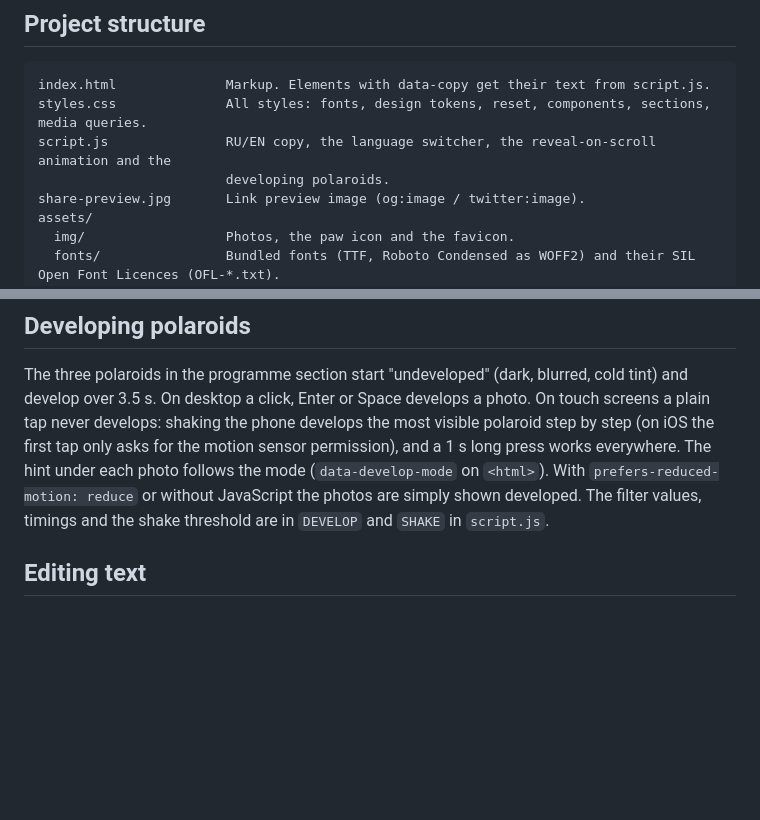
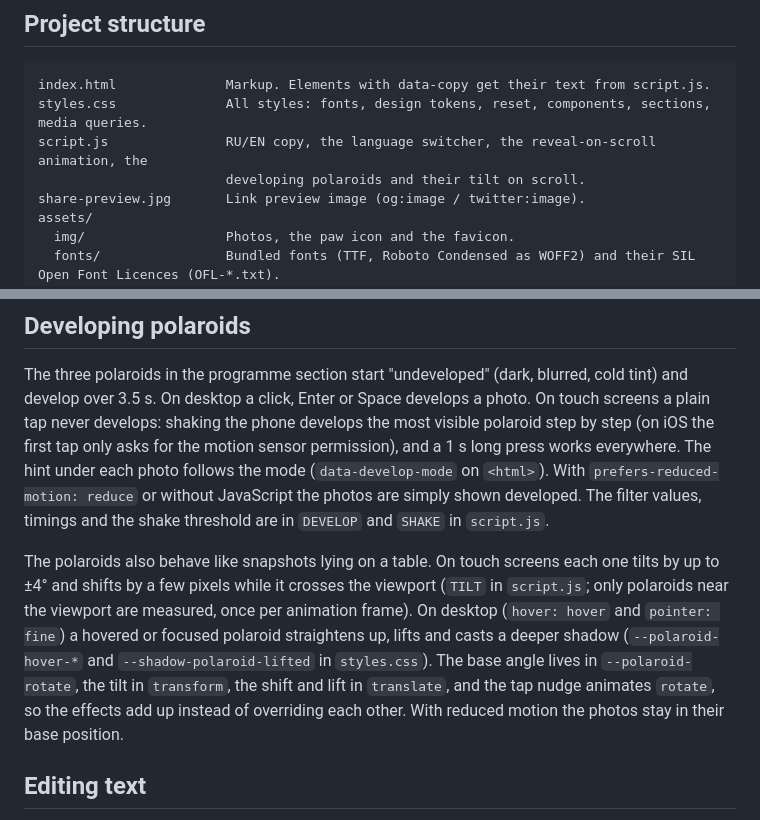
Before and after one commit to wondercarrie/karina-birthday, a Markdown page: README.md, 2 parts joined by grey strips. Rendered like a GitHub page; blank space fills up the shorter version.

Commit message:
Describe the polaroid tilt in the README

````diff
--- a/README.md
+++ b/README.md
@@ -12,8 +12,8 @@ The page is in Russian by default and can be switched to English with the RU / E
 ```
 index.html              Markup. Elements with data-copy get their text from script.js.
 styles.css              All styles: fonts, design tokens, reset, components, sections, media queries.
-script.js               RU/EN copy, the language switcher, the reveal-on-scroll animation and the
-                        developing polaroids.
+script.js               RU/EN copy, the language switcher, the reveal-on-scroll animation, the
+                        developing polaroids and their tilt on scroll.
 share-preview.jpg       Link preview image (og:image / twitter:image).
 assets/
   img/                  Photos, the paw icon and the favicon.
@@ -52,6 +52,15 @@ first tap only asks for the motion sensor permission), and a 1 s long press work
 The hint under each photo follows the mode (`data-develop-mode` on `<html>`). With
 `prefers-reduced-motion: reduce` or without JavaScript the photos are simply shown developed.
 The filter values, timings and the shake threshold are in `DEVELOP` and `SHAKE` in `script.js`.
+
+The polaroids also behave like snapshots lying on a table. On touch screens each one tilts by up to
+±4° and shifts by a few pixels while it crosses the viewport (`TILT` in `script.js`; only polaroids
+near the viewport are measured, once per animation frame). On desktop (`hover: hover` and
+`pointer: fine`) a hovered or focused polaroid straightens up, lifts and casts a deeper shadow
+(`--polaroid-hover-*` and `--shadow-polaroid-lifted` in `styles.css`). The base angle lives in
+`--polaroid-rotate`, the tilt in `transform`, the shift and lift in `translate`, and the tap nudge
+animates `rotate`, so the effects add up instead of overriding each other. With reduced motion the
+photos stay in their base position.
 
 ## Editing text
 
````
